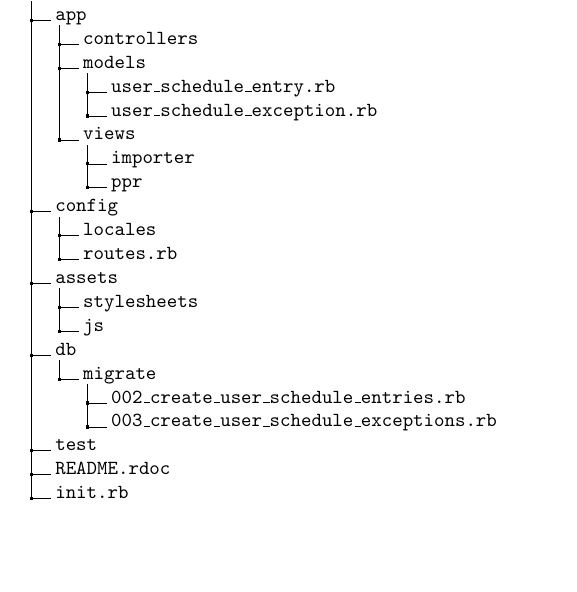
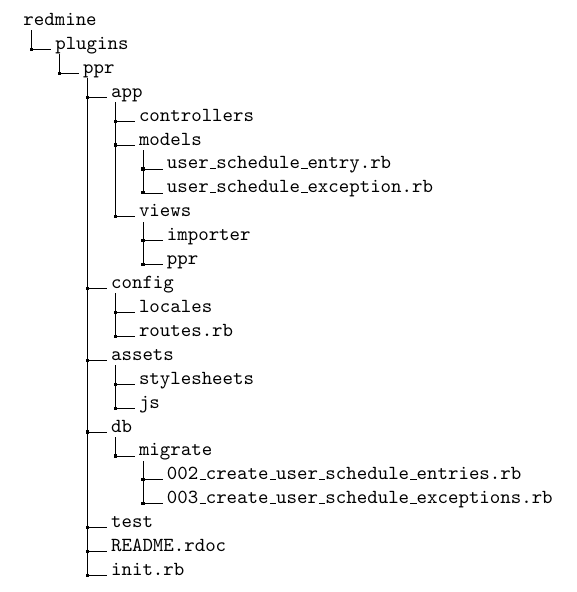
Before and after one commit to jw92/PPR, a LaTeX document (arquitectura/estructura-de-archivos/estructura-archivos.tex): part of the page, cut at the place of the change, the shorter picture padded with empty space. Compiled offline with pdfLaTeX.

Commit message:
Actualización del sds

```diff
--- a/arquitectura/estructura-de-archivos/estructura-archivos.tex
+++ b/arquitectura/estructura-de-archivos/estructura-archivos.tex
@@ -3,27 +3,29 @@
 
 \begin{document}
 \dirtree{%
-.1 /.
-.2 app.
-.3 controllers.
-.3 models.
-.4 user\_schedule\_entry.rb.
-.4 user\_schedule\_exception.rb.
-.3 views.
-.4 importer.
-.4 ppr.
-.2 config.
-.3 locales.
-.3 routes.rb.
-.2 assets.
-.3 stylesheets.
-.3 js.
-.2 db.
-.3 migrate.
-.4 002\_create\_user\_schedule\_entries.rb.
-.4 003\_create\_user\_schedule\_exceptions.rb.
-.2 test.
-.2 README.rdoc.
-.2 init.rb.
+.1 redmine.
+.2 plugins.
+.3 ppr.
+.4 app.
+.5 controllers.
+.5 models.
+.6 user\_schedule\_entry.rb.
+.6 user\_schedule\_exception.rb.
+.5 views.
+.6 importer.
+.6 ppr.
+.4 config.
+.5 locales.
+.5 routes.rb.
+.4 assets.
+.5 stylesheets.
+.5 js.
+.4 db.
+.5 migrate.
+.6 002\_create\_user\_schedule\_entries.rb.
+.6 003\_create\_user\_schedule\_exceptions.rb.
+.4 test.
+.4 README.rdoc.
+.4 init.rb.
 }
 \end{document}
```
Also changed, not shown: arquitectura/estructura-de-archivos/estructura-archivos.pdf, 3 other files.
